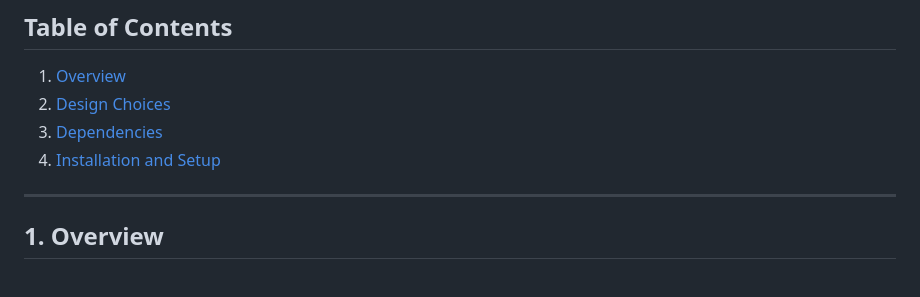
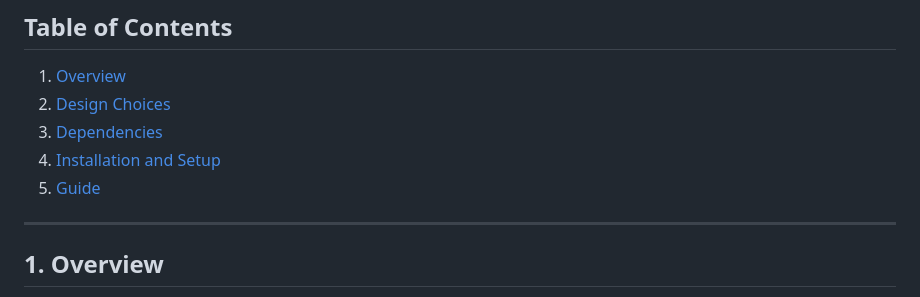
Before and after one commit to Deekshasnrev/weather_monitor, a Markdown page: README.md, the part around one of its changes. Rendered like a GitHub page.

```diff
--- a/README.md
+++ b/README.md
@@ -12,6 +12,7 @@ This application fetches weather data for specified cities from the OpenWeatherM
 2. [Design Choices](#design-choices)
 3. [Dependencies](#dependencies)
 4. [Installation and Setup](#installation-and-setup)
+5. [Guide](#Visualisation_and_Guide)
 ---
 
 ## **1. Overview**
```
Also changed, not shown: other parts of README.md (+1 -1 lines).
